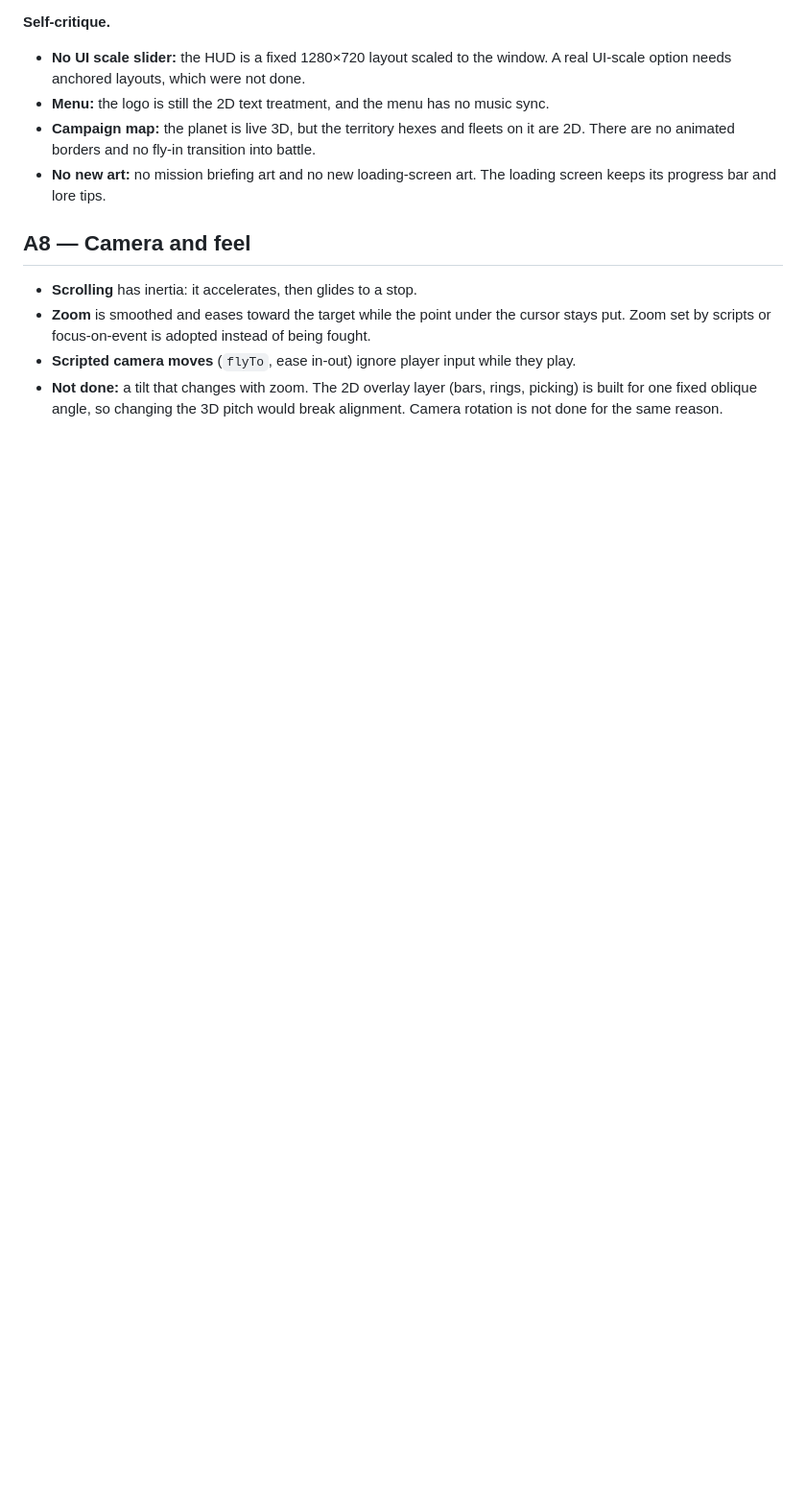
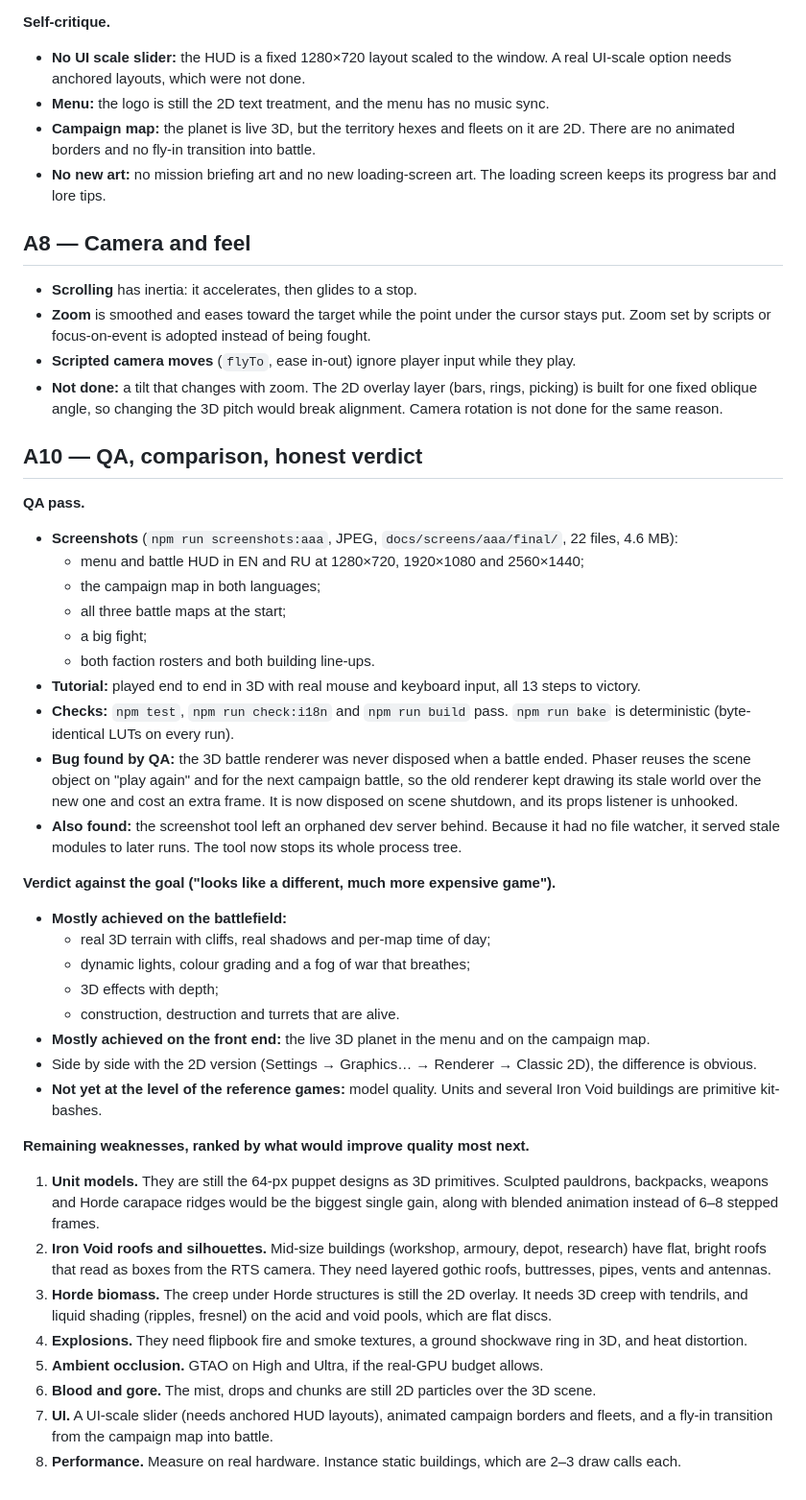
Before and after one commit to Gryphon999/VoidCrusade, a Markdown page: docs/graphics-log.md, the part around the change. Shown at 96% size. GitHub-like rendering; blank space fills up the shorter version.

Commit message:
docs(A10): QA summary, verdict and ranked next steps
Co-Authored-By: Claude Opus 5.5 <noreply@anthropic.com>
Claude-Session: https://claude.ai/code/session_01LzHUE1eddSV7PtPW19CpM4

```diff
--- a/docs/graphics-log.md
+++ b/docs/graphics-log.md
@@ -296,3 +296,54 @@ every object, real light falloff, and specular on armour.
 - **Not done:** a tilt that changes with zoom. The 2D overlay layer (bars, rings, picking) is
   built for one fixed oblique angle, so changing the 3D pitch would break alignment. Camera
   rotation is not done for the same reason.
+
+## A10 — QA, comparison, honest verdict
+
+**QA pass.**
+- **Screenshots** (`npm run screenshots:aaa`, JPEG, `docs/screens/aaa/final/`, 22 files, 4.6 MB):
+  - menu and battle HUD in EN and RU at 1280×720, 1920×1080 and 2560×1440;
+  - the campaign map in both languages;
+  - all three battle maps at the start;
+  - a big fight;
+  - both faction rosters and both building line-ups.
+- **Tutorial:** played end to end in 3D with real mouse and keyboard input, all 13 steps to
+  victory.
+- **Checks:** `npm test`, `npm run check:i18n` and `npm run build` pass. `npm run bake` is
+  deterministic (byte-identical LUTs on every run).
+- **Bug found by QA:** the 3D battle renderer was never disposed when a battle ended. Phaser reuses
+  the scene object on "play again" and for the next campaign battle, so the old renderer kept
+  drawing its stale world over the new one and cost an extra frame. It is now disposed on scene
+  shutdown, and its props listener is unhooked.
+- **Also found:** the screenshot tool left an orphaned dev server behind. Because it had no file
+  watcher, it served stale modules to later runs. The tool now stops its whole process tree.
+
+**Verdict against the goal ("looks like a different, much more expensive game").**
+- **Mostly achieved on the battlefield:**
+  - real 3D terrain with cliffs, real shadows and per-map time of day;
+  - dynamic lights, colour grading and a fog of war that breathes;
+  - 3D effects with depth;
+  - construction, destruction and turrets that are alive.
+- **Mostly achieved on the front end:** the live 3D planet in the menu and on the campaign map.
+- Side by side with the 2D version (Settings → Graphics… → Renderer → Classic 2D), the difference
+  is obvious.
+- **Not yet at the level of the reference games:** model quality. Units and several Iron Void
+  buildings are primitive kit-bashes.
+
+**Remaining weaknesses, ranked by what would improve quality most next.**
+1. **Unit models.** They are still the 64-px puppet designs as 3D primitives. Sculpted
+   pauldrons, backpacks, weapons and Horde carapace ridges would be the biggest single gain,
+   along with blended animation instead of 6–8 stepped frames.
+2. **Iron Void roofs and silhouettes.** Mid-size buildings (workshop, armoury, depot, research)
+   have flat, bright roofs that read as boxes from the RTS camera. They need layered gothic
+   roofs, buttresses, pipes, vents and antennas.
+3. **Horde biomass.** The creep under Horde structures is still the 2D overlay. It needs 3D
+   creep with tendrils, and liquid shading (ripples, fresnel) on the acid and void pools, which
+   are flat discs.
+4. **Explosions.** They need flipbook fire and smoke textures, a ground shockwave ring in 3D,
+   and heat distortion.
+5. **Ambient occlusion.** GTAO on High and Ultra, if the real-GPU budget allows.
+6. **Blood and gore.** The mist, drops and chunks are still 2D particles over the 3D scene.
+7. **UI.** A UI-scale slider (needs anchored HUD layouts), animated campaign borders and fleets,
+   and a fly-in transition from the campaign map into battle.
+8. **Performance.** Measure on real hardware. Instance static buildings, which are 2–3 draw
+   calls each.
```
